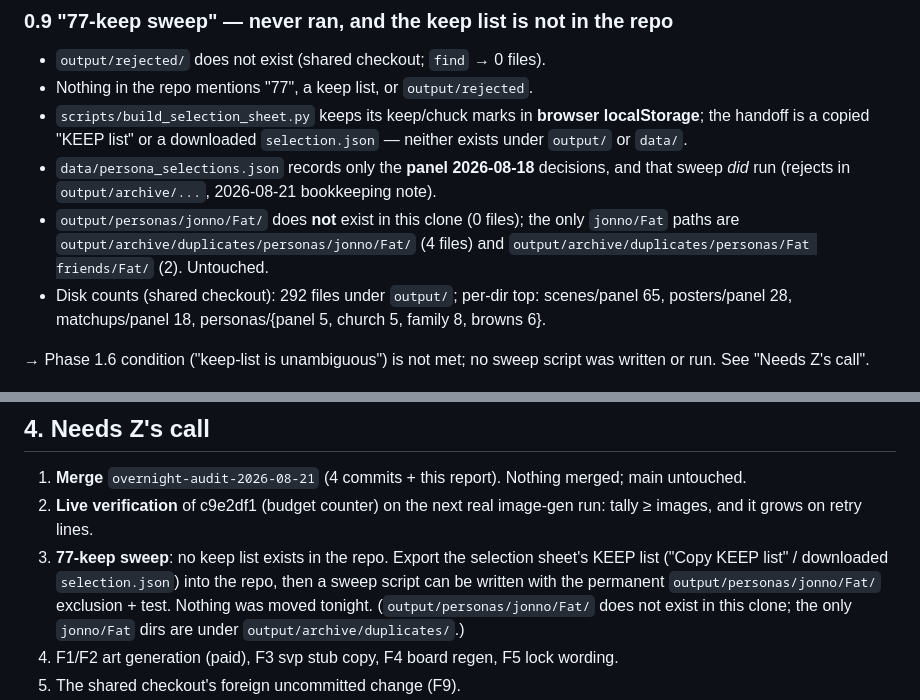
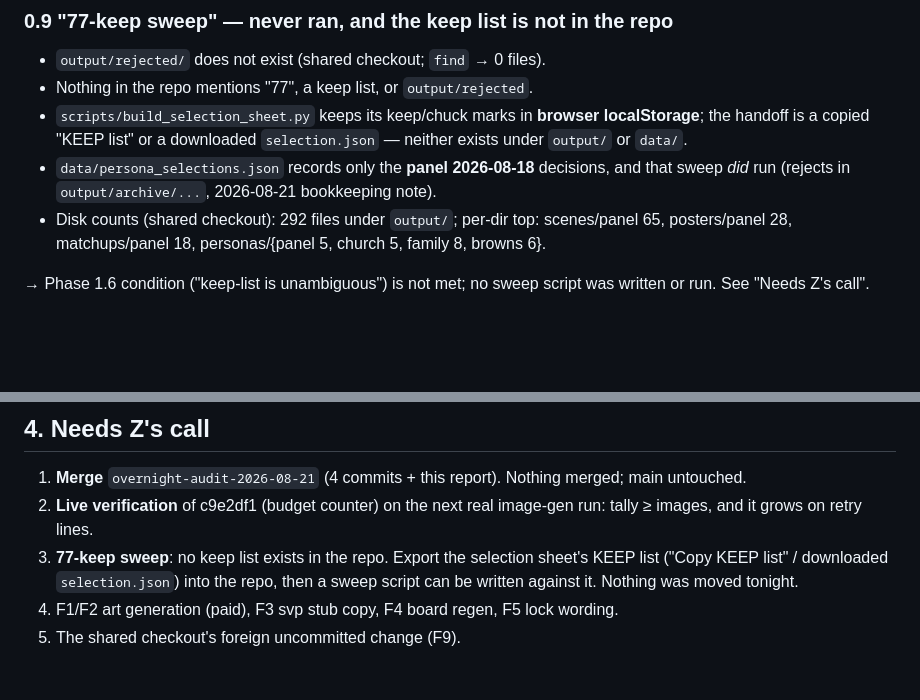
Before and after one commit to Zandor435/cf-challenge, a Markdown page: overnight_report.md, 2 parts joined by grey strips. Rendered like a GitHub page; blank space fills up the shorter version.

Commit message:
docs(personas): drop the Fat/ source-photo exclusion
output/personas/**/Fat/ becomes an ordinary art source with no special
handling. The exclusion was documentation-only and was never enforced
anywhere in code: build_selection_sheet.py walks output/ with a bare
rglob("*") and no path filter, and no sweep, contact-sheet or generator
script carried a glob-skip for it. Removing the two prose citations
removes the whole rule.

Both removals are in prose that exists only because the directory was
special: the design-system "Hard exclusion" blockquote, and the audit
bullet that recorded whether the excluded directory was present.

Not touched: .gitignore (/output/* stands), BANNED_TERMS and the
photoreal guard (technical, unrelated), and every file under those
directories. data/persona_selections.json keeps its _bookkeeping
mention of the old 'Fat friends/Fat/fat beck.png' path -- that is a
record of a past file move, not the exclusion, and rewriting it would
falsify provenance.

Co-Authored-By: Claude Opus 5 (1M context) <noreply@anthropic.com>

```diff
--- a/overnight_report.md
+++ b/overnight_report.md
@@ -181,9 +181,6 @@ Correct unit: **one bump per `do_post()` attempt**, i.e. inside the shell.
   `selection.json` — neither exists under `output/` or `data/`.
 - `data/persona_selections.json` records only the **panel 2026-08-18** decisions,
   and that sweep *did* run (rejects in `output/archive/...`, 2026-08-21 bookkeeping note).
-- `output/personas/jonno/Fat/` does **not** exist in this clone (0 files); the
-  only `jonno/Fat` paths are `output/archive/duplicates/personas/jonno/Fat/` (4 files)
-  and `output/archive/duplicates/personas/Fat friends/Fat/` (2). Untouched.
 - Disk counts (shared checkout): 292 files under `output/`; per-dir top:
   scenes/panel 65, posters/panel 28, matchups/panel 18, personas/{panel 5, church 5,
   family 8, browns 6}.
@@ -415,7 +412,7 @@ browns-analytics        Y      -     0       0        no
 ## 4. Needs Z's call
 1. **Merge** `overnight-audit-2026-08-21` (4 commits + this report). Nothing merged; main untouched.
 2. **Live verification** of c9e2df1 (budget counter) on the next real image-gen run: tally ≥ images, and it grows on retry lines.
-3. **77-keep sweep**: no keep list exists in the repo. Export the selection sheet's KEEP list ("Copy KEEP list" / downloaded `selection.json`) into the repo, then a sweep script can be written with the permanent `output/personas/jonno/Fat/` exclusion + test. Nothing was moved tonight. (`output/personas/jonno/Fat/` does not exist in this clone; the only `jonno/Fat` dirs are under `output/archive/duplicates/`.)
+3. **77-keep sweep**: no keep list exists in the repo. Export the selection sheet's KEEP list ("Copy KEEP list" / downloaded `selection.json`) into the repo, then a sweep script can be written against it. Nothing was moved tonight.
 4. F1/F2 art generation (paid), F3 svp stub copy, F4 board regen, F5 lock wording.
 5. The shared checkout's foreign uncommitted change (F9).
 6. The sibling worktree `c:\Users\zacha\Claude Code\cf-challenge-overnight` can be removed after review (`git worktree remove cf-challenge-overnight`).
```
Also changed, not shown: docs/profile-design-system.md (+0 -4 lines).
